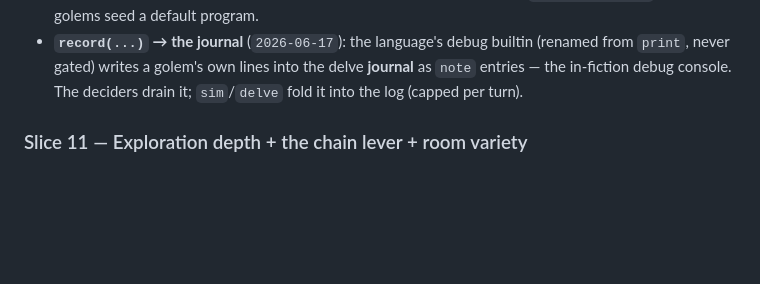
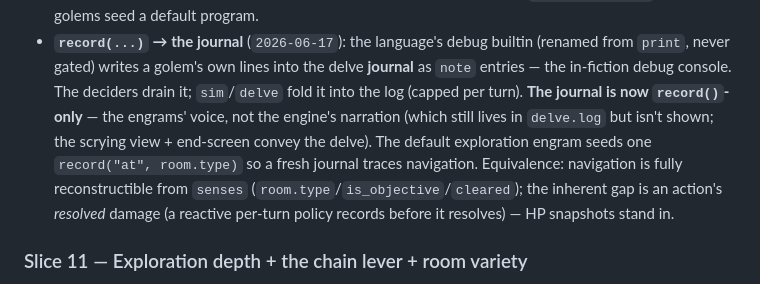
Before and after one commit to daydream-software/project-black, a Markdown page: docs/ROADMAP.md, the part around the change. GitHub-like rendering; blank space fills up the shorter version.

```diff
--- a/docs/ROADMAP.md
+++ b/docs/ROADMAP.md
@@ -304,7 +304,13 @@ pure tree-walking interpreter (`src/lang/`). Design + build state live in
 - **`record(...)` → the journal** (`2026-06-17`): the language's debug builtin (renamed
   from `print`, never gated) writes a golem's own lines into the delve **journal** as
   `note` entries — the in-fiction debug console. The deciders drain it; `sim`/`delve`
-  fold it into the log (capped per turn).
+  fold it into the log (capped per turn). **The journal is now `record()`-only** — the
+  engrams' voice, not the engine's narration (which still lives in `delve.log` but isn't
+  shown; the scrying view + end-screen convey the delve). The default exploration engram
+  seeds one `record("at", room.type)` so a fresh journal traces navigation. Equivalence:
+  navigation is fully reconstructible from `senses` (`room.type`/`is_objective`/`cleared`);
+  the inherent gap is an action's *resolved* damage (a reactive per-turn policy records
+  before it resolves) — HP snapshots stand in.
 
 ### Slice 11 — Exploration depth + the chain lever + room variety
 Richer exploration vocabulary (threat estimation; loot / rest / elite / boss
```
Also changed, not shown: docs/VISION.md (+4 -2 lines).
